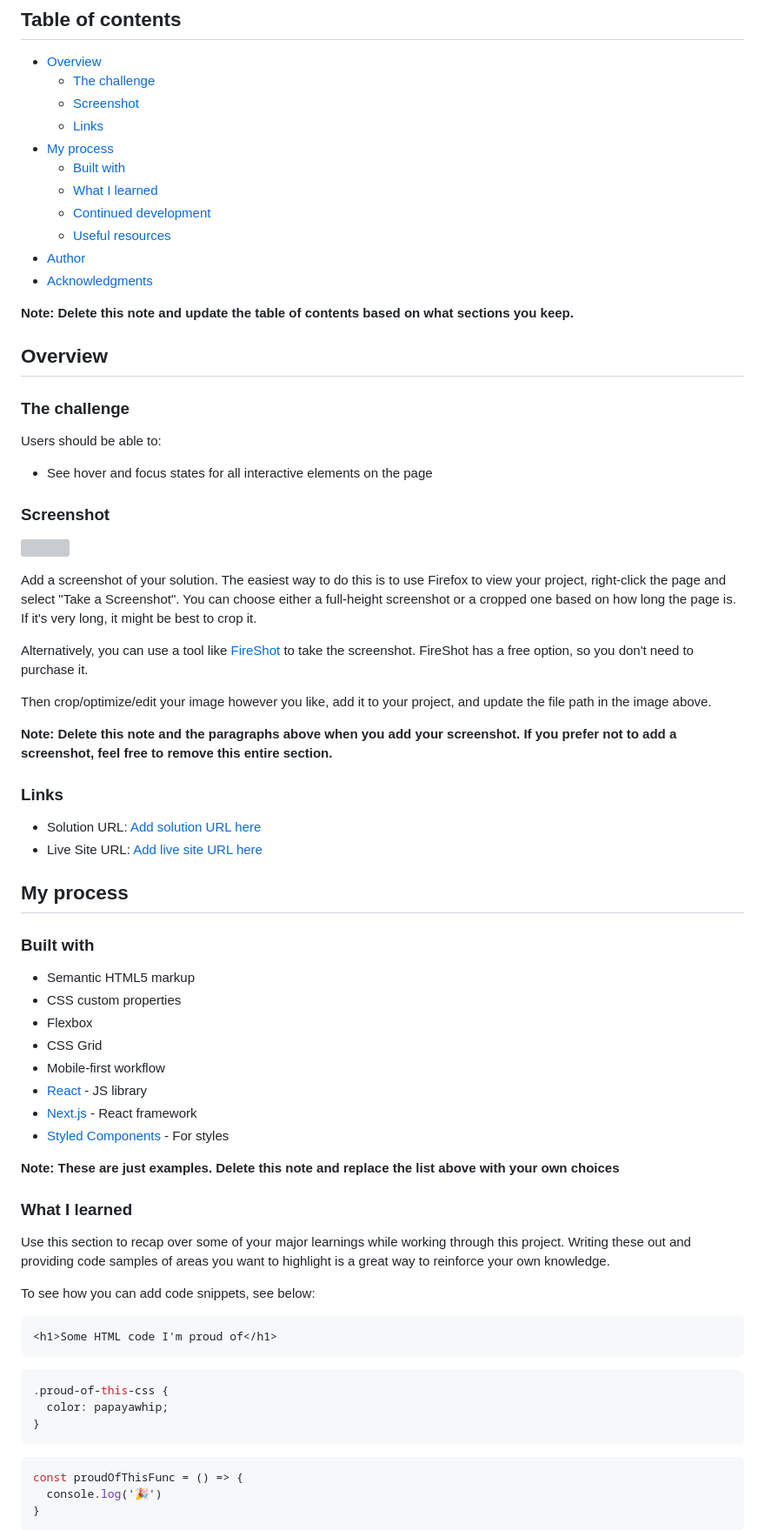
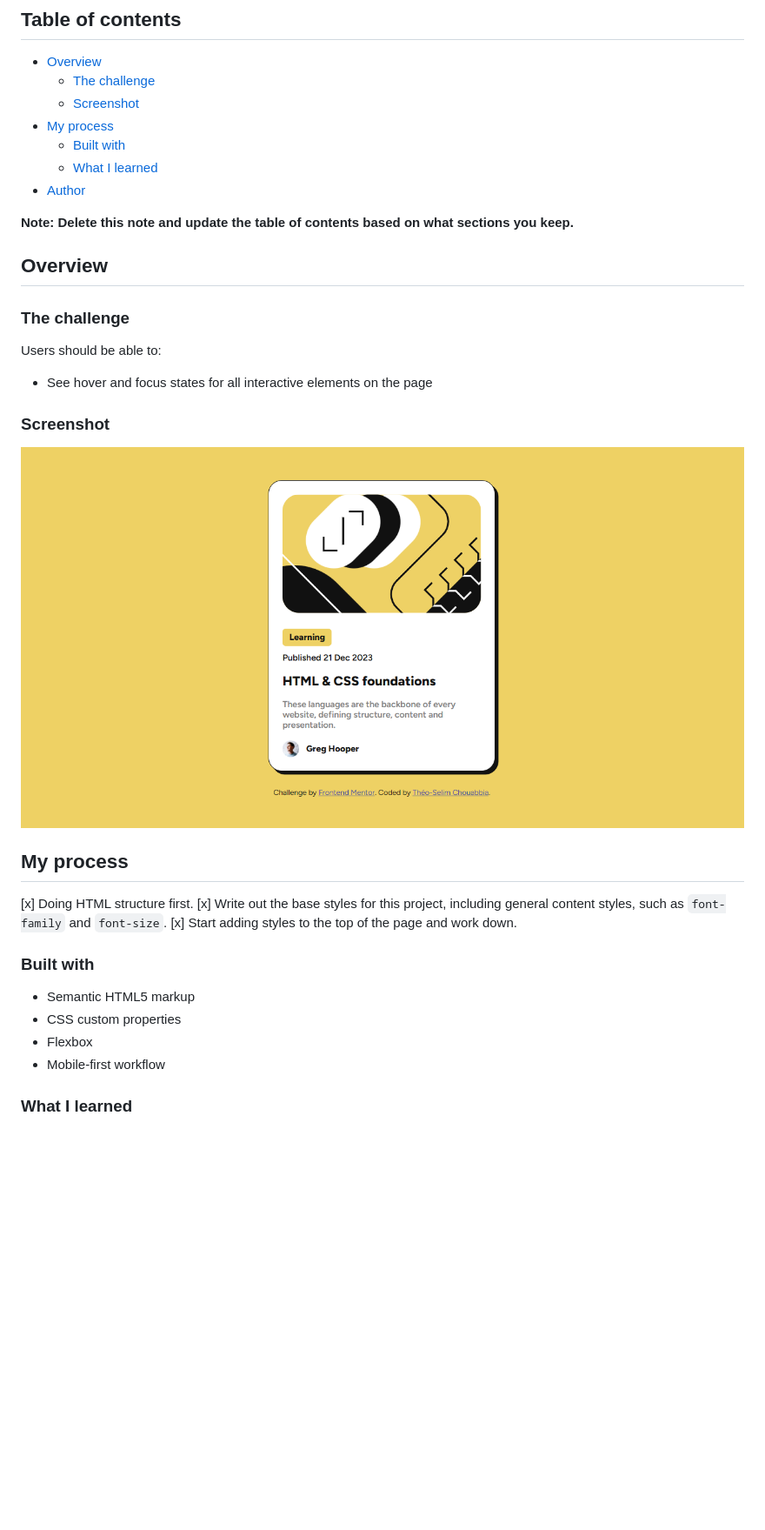
Before and after one commit to theooow/-Challenge-Blog-preview-card, a Markdown page: README.md, the part around the change printed below. Shown: that part at 87% size. Drawn GitHub-style; pictures changed too: screenshot.png (added); blank space fills up the shorter version; grey boxes are pictures that could not be loaded.

````diff
--- a/README.md
+++ b/README.md
@@ -7,14 +7,10 @@ This is a solution to the [Blog preview card challenge on Frontend Mentor](https
 - [Overview](#overview)
   - [The challenge](#the-challenge)
   - [Screenshot](#screenshot)
-  - [Links](#links)
 - [My process](#my-process)
   - [Built with](#built-with)
   - [What I learned](#what-i-learned)
-  - [Continued development](#continued-development)
-  - [Useful resources](#useful-resources)
 - [Author](#author)
-- [Acknowledgments](#acknowledgments)
 
 **Note: Delete this note and update the table of contents based on what sections you keep.**
 
@@ -28,53 +24,20 @@ Users should be able to:
 
 ### Screenshot
 
-![](./screenshot.jpg)
-
-Add a screenshot of your solution. The easiest way to do this is to use Firefox to view your project, right-click the page and select "Take a Screenshot". You can choose either a full-height screenshot or a cropped one based on how long the page is. If it's very long, it might be best to crop it.
-
-Alternatively, you can use a tool like [FireShot](https://getfireshot.com/) to take the screenshot. FireShot has a free option, so you don't need to purchase it.
-
-Then crop/optimize/edit your image however you like, add it to your project, and update the file path in the image above.
-
-**Note: Delete this note and the paragraphs above when you add your screenshot. If you prefer not to add a screenshot, feel free to remove this entire section.**
-
-### Links
-
-- Solution URL: [Add solution URL here](https://your-solution-url.com)
-- Live Site URL: [Add live site URL here](https://your-live-site-url.com)
+![](./screenshot.png)
 
 ## My process
+
+[x] Doing HTML structure first.
+[x] Write out the base styles for this project, including general content styles, such as `font-family` and `font-size`.
+[x] Start adding styles to the top of the page and work down.
 
 ### Built with
 
 - Semantic HTML5 markup
 - CSS custom properties
 - Flexbox
-- CSS Grid
 - Mobile-first workflow
-- [React](https://reactjs.org/) - JS library
-- [Next.js](https://nextjs.org/) - React framework
-- [Styled Components](https://styled-components.com/) - For styles
-
-**Note: These are just examples. Delete this note and replace the list above with your own choices**
 
 ### What I learned
 
-Use this section to recap over some of your major learnings while working through this project. Writing these out and providing code samples of areas you want to highlight is a great way to reinforce your own knowledge.
-
-To see how you can add code snippets, see below:
-
-```html
-<h1>Some HTML code I'm proud of</h1>
-```
-```css
-.proud-of-this-css {
-  color: papayawhip;
-}
-```
-```js
-const proudOfThisFunc = () => {
-  console.log('🎉')
-}
-```
-
````
Also changed, not shown: other parts of README.md (+3 -27 lines), 2 other files.
